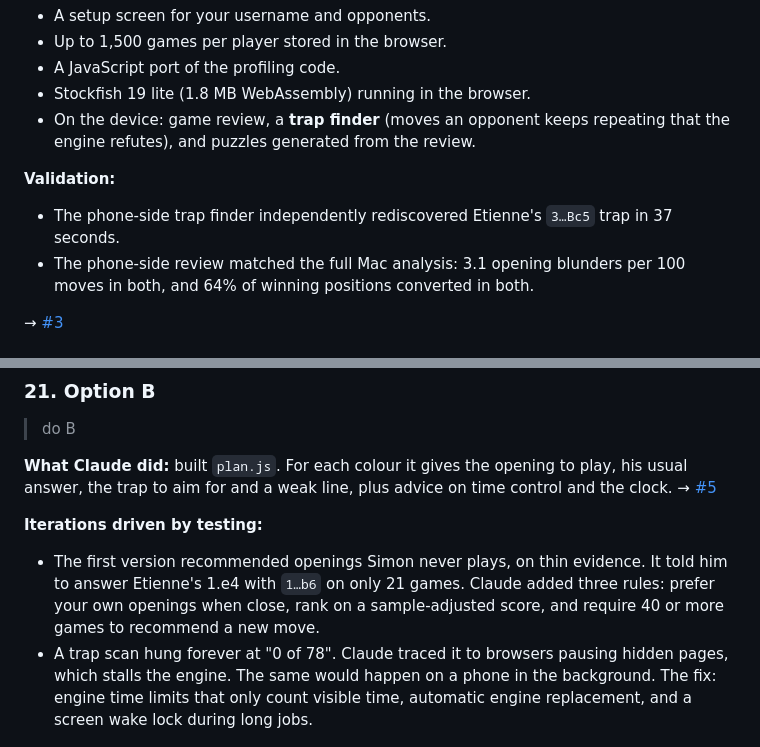
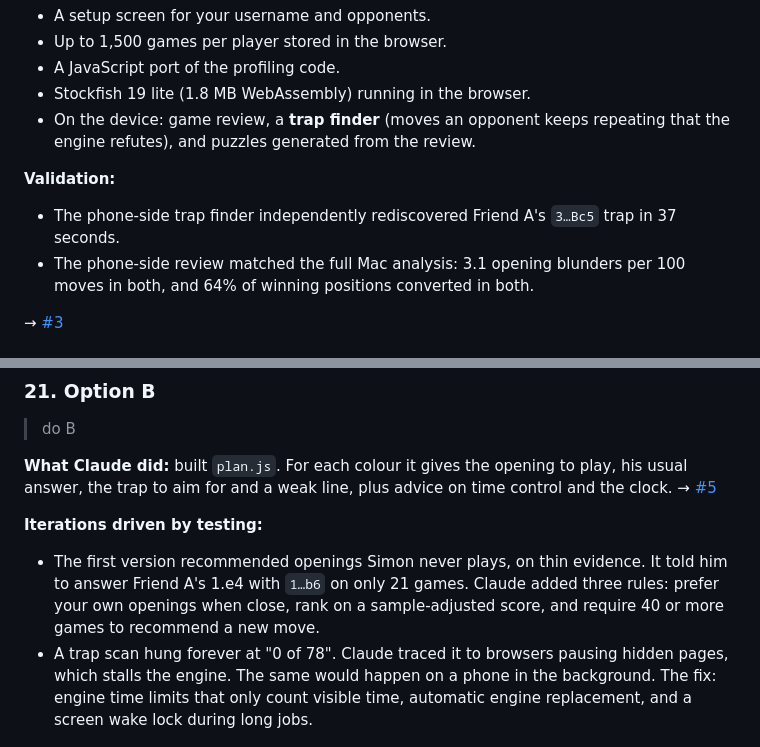
Before and after one commit to Checkmate-Prep/chess-coach, a Markdown page: docs/build-log.md, 2 parts joined by grey strips. Drawn GitHub-style.

```diff
--- a/docs/build-log.md
+++ b/docs/build-log.md
@@ -86,7 +86,7 @@ It also set up a GitHub Pages deploy workflow. → [#2](https://github.com/simon
 - On the device: game review, a **trap finder** (moves an opponent keeps repeating that the engine refutes), and puzzles generated from the review.
 
 **Validation:**
-- The phone-side trap finder independently rediscovered Etienne's `3…Bc5` trap in 37 seconds.
+- The phone-side trap finder independently rediscovered Friend A's `3…Bc5` trap in 37 seconds.
 - The phone-side review matched the full Mac analysis: 3.1 opening blunders per 100 moves in both, and 64% of winning positions converted in both.
 
 → [#3](https://github.com/simonletort/chess-coach/pull/3)
@@ -162,7 +162,7 @@ Each of these went into [#4](https://github.com/simonletort/chess-coach/pull/4),
 **What Claude did:** built `plan.js`. For each colour it gives the opening to play, his usual answer, the trap to aim for and a weak line, plus advice on time control and the clock. → [#5](https://github.com/simonletort/chess-coach/pull/5)
 
 **Iterations driven by testing:**
-- The first version recommended openings Simon never plays, on thin evidence. It told him to answer Etienne's 1.e4 with `1…b6` on only 21 games. Claude added three rules: prefer your own openings when close, rank on a sample-adjusted score, and require 40 or more games to recommend a new move.
+- The first version recommended openings Simon never plays, on thin evidence. It told him to answer Friend A's 1.e4 with `1…b6` on only 21 games. Claude added three rules: prefer your own openings when close, rank on a sample-adjusted score, and require 40 or more games to recommend a new move.
 - A trap scan hung forever at "0 of 78". Claude traced it to browsers pausing hidden pages, which stalls the engine. The same would happen on a phone in the background. The fix: engine time limits that only count visible time, automatic engine replacement, and a screen wake lock during long jobs.
 
 ### 22. Explaining scores
```
Also changed, not shown: other parts of docs/build-log.md (+9 -9 lines).
